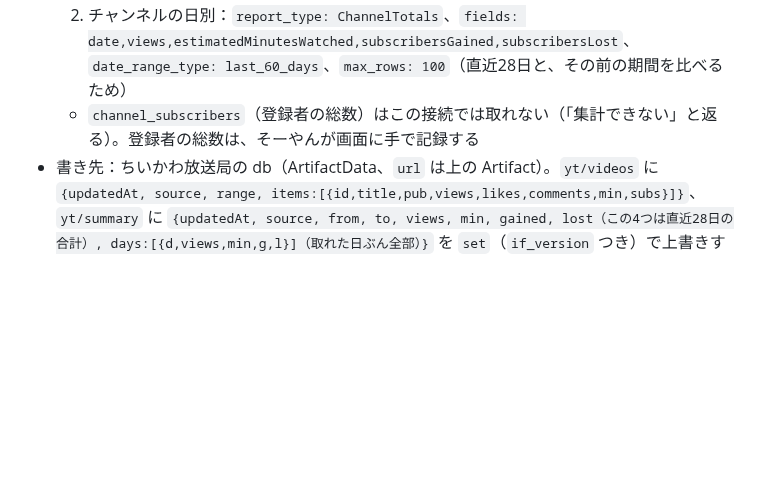
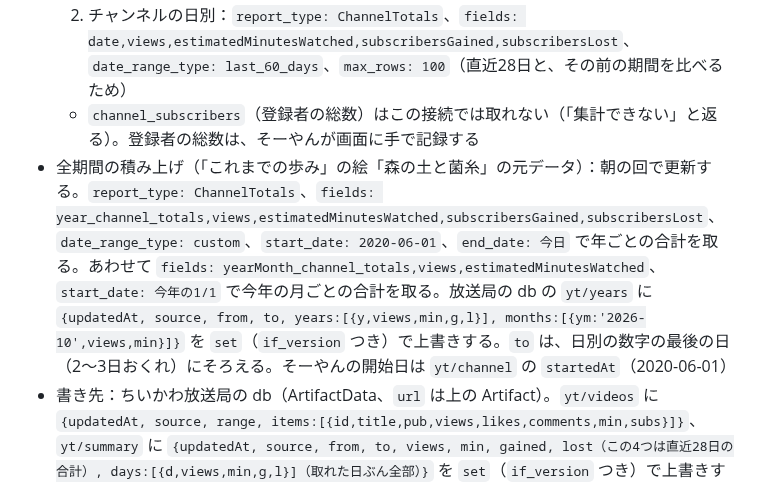
Before and after one commit to Soyan3355-ui/my-context, a Markdown page: chiikawa-village/RUNBOOK.md, the part around the change. Rendered like a GitHub page; blank space fills up the shorter version.

Commit message:
RUNBOOK: 放送局の全期間の積み上げ（yt/years）を朝の回で更新する
Co-Authored-By: Claude Sonnet 5.5 <noreply@anthropic.com>
Claude-Session: https://claude.ai/code/session_01BBqMqxsuUYKqurFPZjMSFC

```diff
--- a/chiikawa-village/RUNBOOK.md
+++ b/chiikawa-village/RUNBOOK.md
@@ -65,6 +65,7 @@
   1. 動画ごと：`report_type: LatestVideos`、`fields: video,video_title,video_published_date,views,likes,comments,estimatedMinutesWatched,subscribersGained`、`date_range_type: last_90_days`、`max_rows: 30`
   2. チャンネルの日別：`report_type: ChannelTotals`、`fields: date,views,estimatedMinutesWatched,subscribersGained,subscribersLost`、`date_range_type: last_60_days`、`max_rows: 100`（直近28日と、その前の期間を比べるため）
   - `channel_subscribers`（登録者の総数）はこの接続では取れない（「集計できない」と返る）。登録者の総数は、そーやんが画面に手で記録する
+- 全期間の積み上げ（「これまでの歩み」の絵「森の土と菌糸」の元データ）：朝の回で更新する。`report_type: ChannelTotals`、`fields: year_channel_totals,views,estimatedMinutesWatched,subscribersGained,subscribersLost`、`date_range_type: custom`、`start_date: 2020-06-01`、`end_date: 今日` で年ごとの合計を取る。あわせて `fields: yearMonth_channel_totals,views,estimatedMinutesWatched`、`start_date: 今年の1/1` で今年の月ごとの合計を取る。放送局の db の `yt/years` に `{updatedAt, source, from, to, years:[{y,views,min,g,l}], months:[{ym:'2026-10',views,min}]}` を `set`（`if_version` つき）で上書きする。`to` は、日別の数字の最後の日（2〜3日おくれ）にそろえる。そーやんの開始日は `yt/channel` の `startedAt`（2020-06-01）
 - 書き先：ちいかわ放送局の db（ArtifactData、`url` は上の Artifact）。`yt/videos` に `{updatedAt, source, range, items:[{id,title,pub,views,likes,comments,min,subs}]}`、`yt/summary` に `{updatedAt, source, from, to, views, min, gained, lost（この4つは直近28日の合計）, days:[{d,views,min,g,l}]（取れた日ぶん全部）}` を `set`（`if_version` つき）で上書きする
 - いつ：朝の回（毎日）と夕の回で更新する。新しい数字が前回と同じなら書き換えない。取れなかったときは、ダイジェストの「ブロック」に出す（「更新ずみ」とは書かない）
 - 共有の場所（`status`・ダイジェスト・Notion）には、数字の細かい内訳は書かない。「YouTube の数字を更新した」までにする
```
